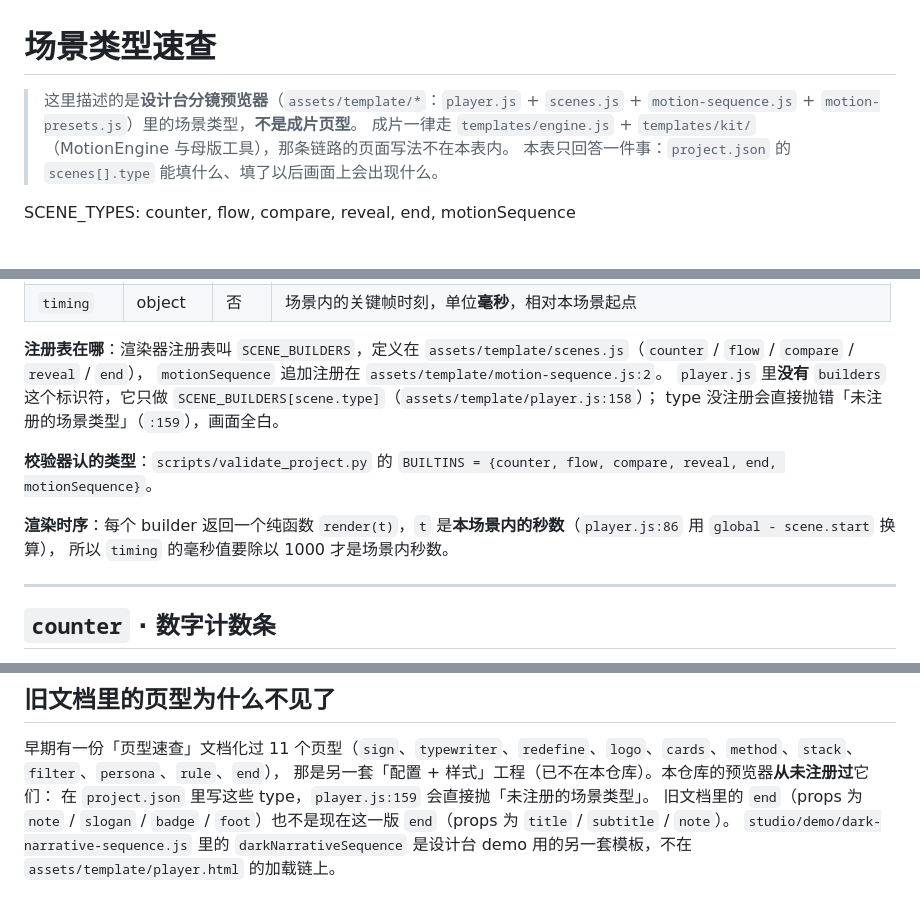
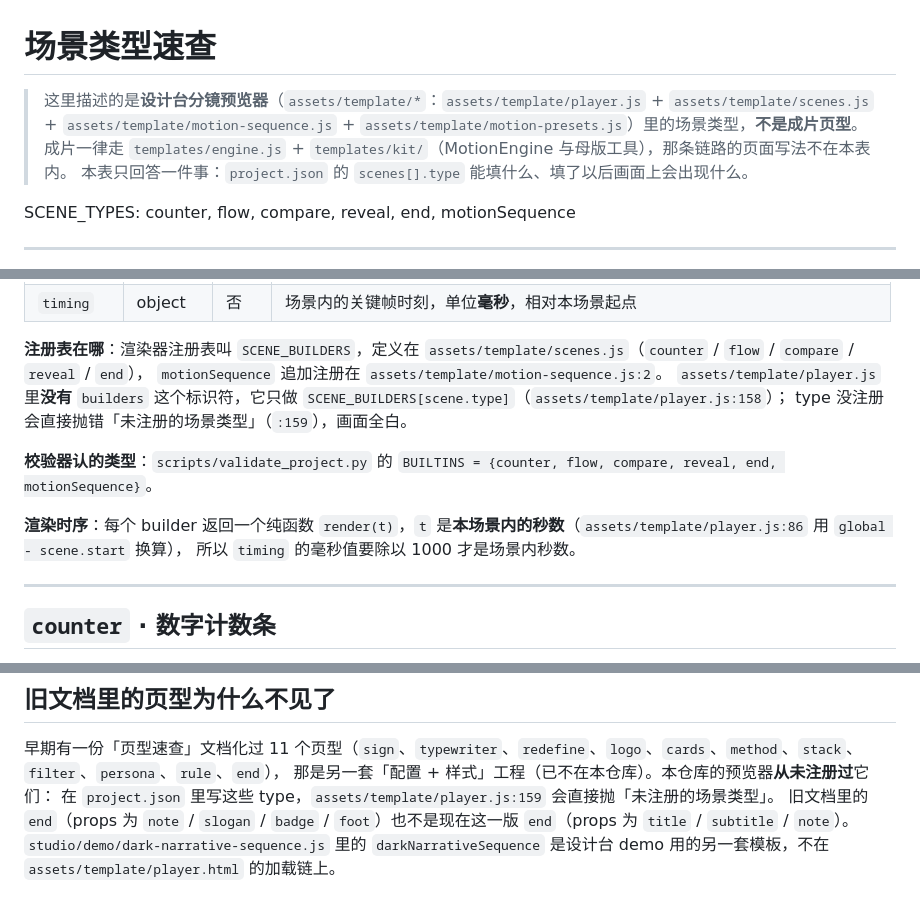
Before and after one commit to MarkCheese523/cheese_animation_video, a Markdown page: references/scene-types.md, 3 parts joined by grey strips. Rendered like a GitHub page.

Commit message:
docs(scene-types): 明确 player.js 是真实的 assets/template/player.js
避免与旧工程名 player.js 混淆（原计划的 P0-5 清理口径下，
旧工程名命中必须为 0；这两处指的是设计台预览器里真实存在的那个文件）。

```diff
--- a/references/scene-types.md
+++ b/references/scene-types.md
@@ -1,6 +1,6 @@
 # 场景类型速查
 
-> 这里描述的是**设计台分镜预览器**（`assets/template/*`：`player.js` + `scenes.js` + `motion-sequence.js` + `motion-presets.js`）里的场景类型，**不是成片页型**。
+> 这里描述的是**设计台分镜预览器**（`assets/template/*`：`assets/template/player.js` + `assets/template/scenes.js` + `assets/template/motion-sequence.js` + `assets/template/motion-presets.js`）里的场景类型，**不是成片页型**。
 > 成片一律走 `templates/engine.js` + `templates/kit/`（MotionEngine 与母版工具），那条链路的页面写法不在本表内。
 > 本表只回答一件事：`project.json` 的 `scenes[].type` 能填什么、填了以后画面上会出现什么。
 
@@ -49,12 +49,12 @@ SCENE_TYPES: counter, flow, compare, reveal, end, motionSequence
 
 **注册表在哪**：渲染器注册表叫 `SCENE_BUILDERS`，定义在 `assets/template/scenes.js`（`counter` / `flow` / `compare` / `reveal` / `end`），
 `motionSequence` 追加注册在 `assets/template/motion-sequence.js:2`。
-`player.js` 里**没有** `builders` 这个标识符，它只做 `SCENE_BUILDERS[scene.type]`（`assets/template/player.js:158`）；
+`assets/template/player.js` 里**没有** `builders` 这个标识符，它只做 `SCENE_BUILDERS[scene.type]`（`assets/template/player.js:158`）；
 type 没注册会直接抛错「未注册的场景类型」（`:159`），画面全白。
 
 **校验器认的类型**：`scripts/validate_project.py` 的 `BUILTINS = {counter, flow, compare, reveal, end, motionSequence}`。
 
-**渲染时序**：每个 builder 返回一个纯函数 `render(t)`，`t` 是**本场景内的秒数**（`player.js:86` 用 `global - scene.start` 换算），
+**渲染时序**：每个 builder 返回一个纯函数 `render(t)`，`t` 是**本场景内的秒数**（`assets/template/player.js:86` 用 `global - scene.start` 换算），
 所以 `timing` 的毫秒值要除以 1000 才是场景内秒数。
 
 ---
@@ -378,6 +378,6 @@ type 没注册会直接抛错「未注册的场景类型」（`:159`），画面
 
 早期有一份「页型速查」文档化过 11 个页型（`sign`、`typewriter`、`redefine`、`logo`、`cards`、`method`、`stack`、`filter`、`persona`、`rule`、`end`），
 那是另一套「配置 + 样式」工程（已不在本仓库）。本仓库的预览器**从未注册过**它们：
-在 `project.json` 里写这些 type，`player.js:159` 会直接抛「未注册的场景类型」。
+在 `project.json` 里写这些 type，`assets/template/player.js:159` 会直接抛「未注册的场景类型」。
 旧文档里的 `end`（props 为 `note` / `slogan` / `badge` / `foot`）也不是现在这一版 `end`（props 为 `title` / `subtitle` / `note`）。
 `studio/demo/dark-narrative-sequence.js` 里的 `darkNarrativeSequence` 是设计台 demo 用的另一套模板，不在 `assets/template/player.html` 的加载链上。
```
